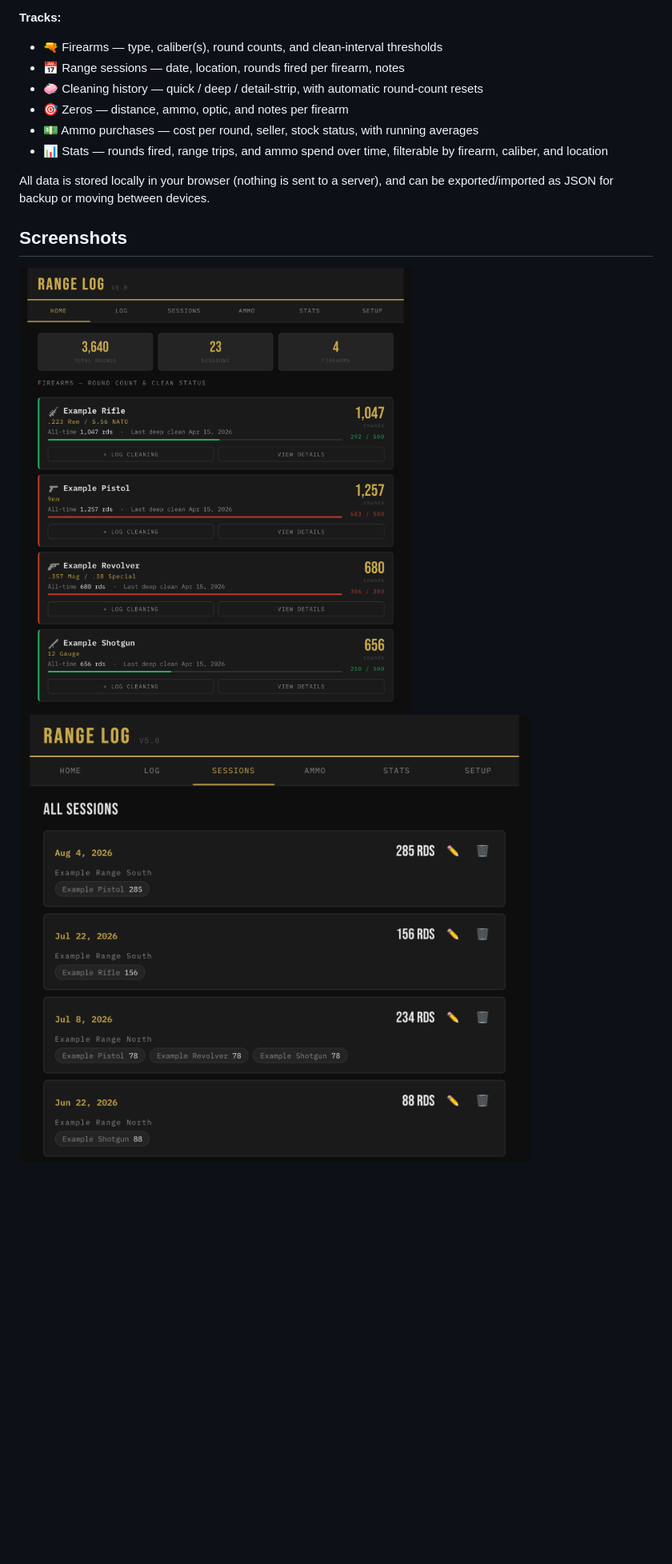
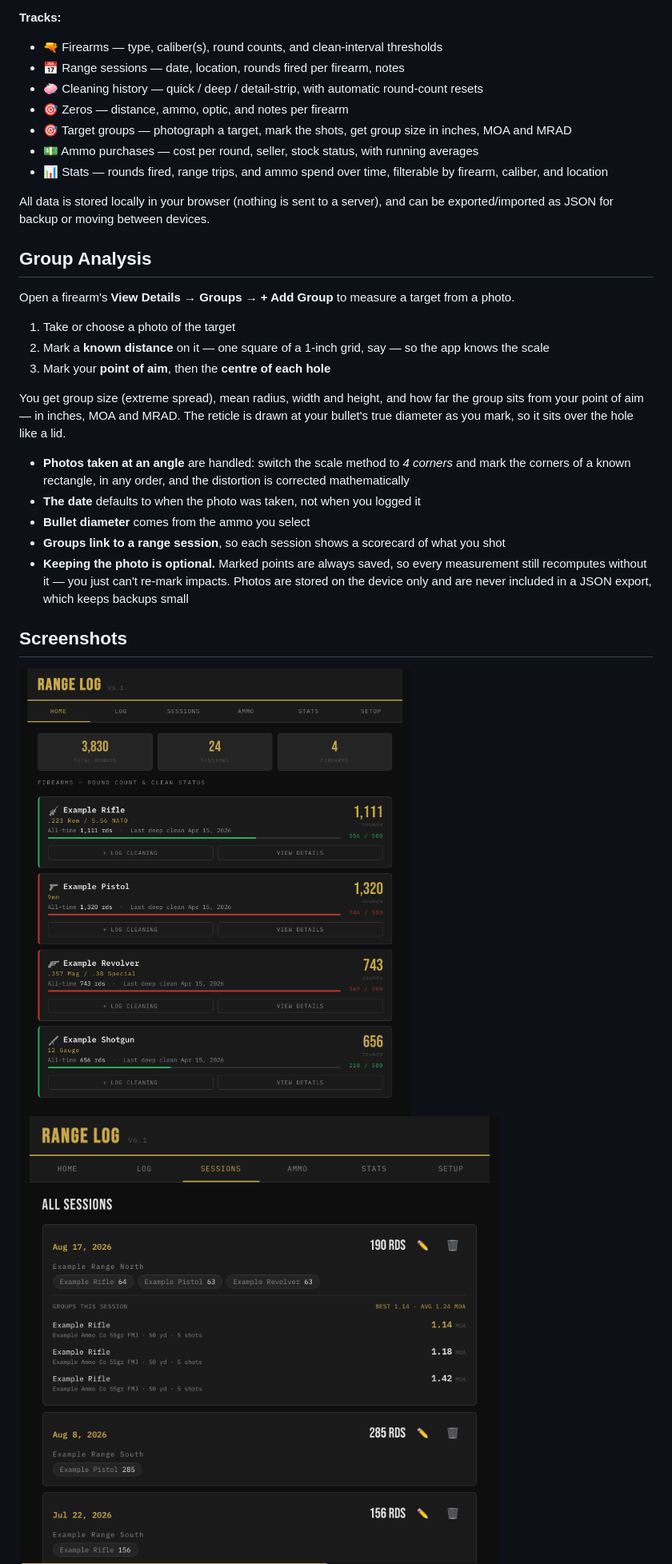
Before and after one commit to shawnlefebre/range-log, a Markdown page: README.md, the part around the change printed below. Shown: that part at 80% size. Rendered like a GitHub page; pictures changed too: images/ammo.png, images/groups.png (added), images/home.png; blank space fills up the shorter version.

```diff
--- a/README.md
+++ b/README.md
@@ -6,11 +6,28 @@ A simple, private tracker for your range sessions — built as a lightweight web
 - 📅 Range sessions — date, location, rounds fired per firearm, notes
 - 🧼 Cleaning history — quick / deep / detail-strip, with automatic round-count resets
 - 🎯 Zeros — distance, ammo, optic, and notes per firearm
+- 🎯 Target groups — photograph a target, mark the shots, get group size in inches, MOA and MRAD
 - 💵 Ammo purchases — cost per round, seller, stock status, with running averages
 - 📊 Stats — rounds fired, range trips, and ammo spend over time, filterable by firearm, caliber, and location
 
 All data is stored locally in your browser (nothing is sent to a server), and can be exported/imported as JSON for backup or moving between devices.
 
+## Group Analysis
+
+Open a firearm's **View Details → Groups → + Add Group** to measure a target from a photo.
+
+1. Take or choose a photo of the target
+2. Mark a **known distance** on it — one square of a 1-inch grid, say — so the app knows the scale
+3. Mark your **point of aim**, then the **centre of each hole**
+
+You get group size (extreme spread), mean radius, width and height, and how far the group sits from your point of aim — in inches, MOA and MRAD. The reticle is drawn at your bullet's true diameter as you mark, so it sits over the hole like a lid.
+
+- **Photos taken at an angle** are handled: switch the scale method to *4 corners* and mark the corners of a known rectangle, in any order, and the distortion is corrected mathematically
+- **The date** defaults to when the photo was taken, not when you logged it
+- **Bullet diameter** comes from the ammo you select
+- **Groups link to a range session**, so each session shows a scorecard of what you shot
+- **Keeping the photo is optional.** Marked points are always saved, so every measurement still recomputes without it — you just can't re-mark impacts. Photos are stored on the device only and are never included in a JSON export, which keeps backups small
+
 ## Screenshots
 ![Home](images/home.png)
 ![Sessions](images/sessions.png)
```
Also changed, not shown: other parts of README.md (+7 -4 lines), images/stats.png, 4 other files.
